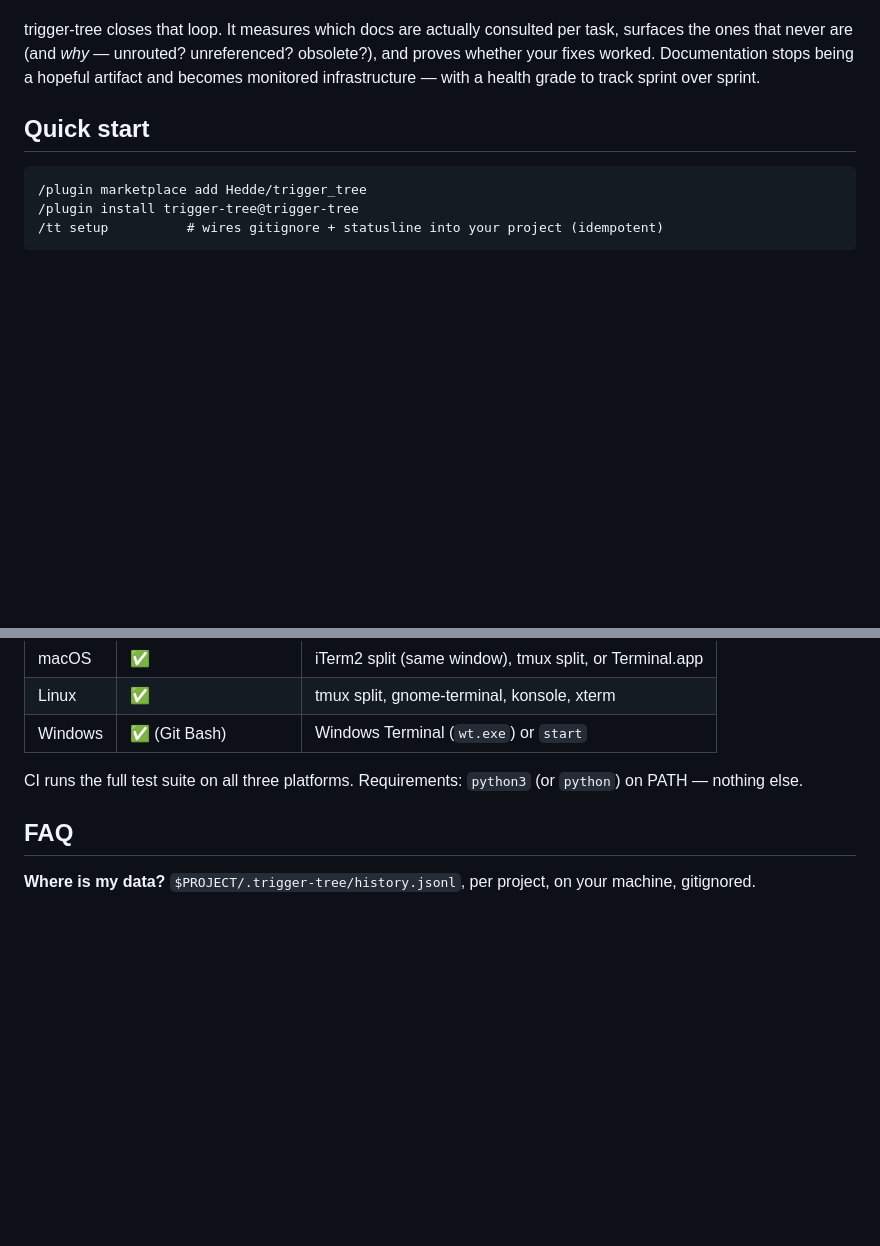
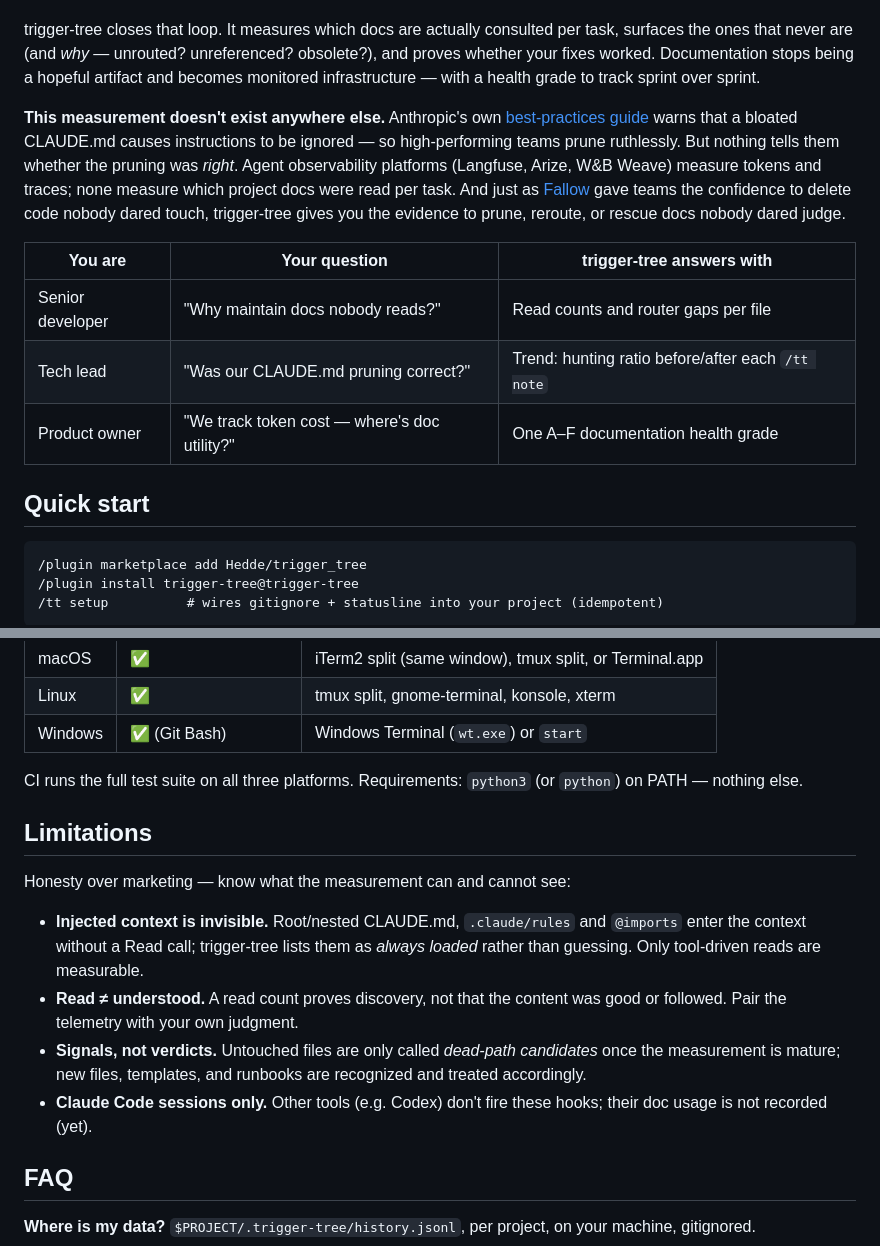
Before and after one commit to Hedde/trigger_tree, a Markdown page: README.md, 2 parts joined by grey strips. Drawn GitHub-style; blank space fills up the shorter version.

Commit message:
docs: restore research-backed positioning + limitations in README (completes v0.3.6)
Co-Authored-By: Claude Fable 5 <noreply@anthropic.com>

```diff
--- a/README.md
+++ b/README.md
@@ -41,6 +41,22 @@ trigger-tree closes that loop. It measures which docs are actually consulted per
 task, surfaces the ones that never are (and *why* — unrouted? unreferenced? obsolete?),
 and proves whether your fixes worked. Documentation stops being a hopeful artifact
 and becomes monitored infrastructure — with a health grade to track sprint over sprint.
+
+**This measurement doesn't exist anywhere else.** Anthropic's own
+[best-practices guide](https://code.claude.com/docs/en/best-practices) warns that a
+bloated CLAUDE.md causes instructions to be ignored — so high-performing teams prune
+ruthlessly. But nothing tells them whether the pruning was *right*. Agent
+observability platforms (Langfuse, Arize, W&B Weave) measure tokens and traces;
+none measure which project docs were read per task. And just as
+[Fallow](https://github.com/fallow-rs/fallow) gave teams the confidence to delete
+code nobody dared touch, trigger-tree gives you the evidence to prune, reroute, or
+rescue docs nobody dared judge.
+
+| You are | Your question | trigger-tree answers with |
+|---------|---------------|---------------------------|
+| Senior developer | "Why maintain docs nobody reads?" | Read counts and router gaps per file |
+| Tech lead | "Was our CLAUDE.md pruning correct?" | Trend: hunting ratio before/after each `/tt note` |
+| Product owner | "We track token cost — where's doc utility?" | One A–F documentation health grade |
 
 ## Quick start
 
@@ -204,6 +220,21 @@ Full policy: [PRIVACY.md](PRIVACY.md) · Security reports: [SECURITY.md](SECURIT
 CI runs the full test suite on all three platforms. Requirements: `python3` (or
 `python`) on PATH — nothing else.
 
+## Limitations
+
+Honesty over marketing — know what the measurement can and cannot see:
+
+- **Injected context is invisible.** Root/nested CLAUDE.md, `.claude/rules` and
+  `@imports` enter the context without a Read call; trigger-tree lists them as
+  *always loaded* rather than guessing. Only tool-driven reads are measurable.
+- **Read ≠ understood.** A read count proves discovery, not that the content was
+  good or followed. Pair the telemetry with your own judgment.
+- **Signals, not verdicts.** Untouched files are only called *dead-path candidates*
+  once the measurement is mature; new files, templates, and runbooks are recognized
+  and treated accordingly.
+- **Claude Code sessions only.** Other tools (e.g. Codex) don't fire these hooks;
+  their doc usage is not recorded (yet).
+
 ## FAQ
 
 **Where is my data?** `$PROJECT/.trigger-tree/history.jsonl`, per project, on your
```
